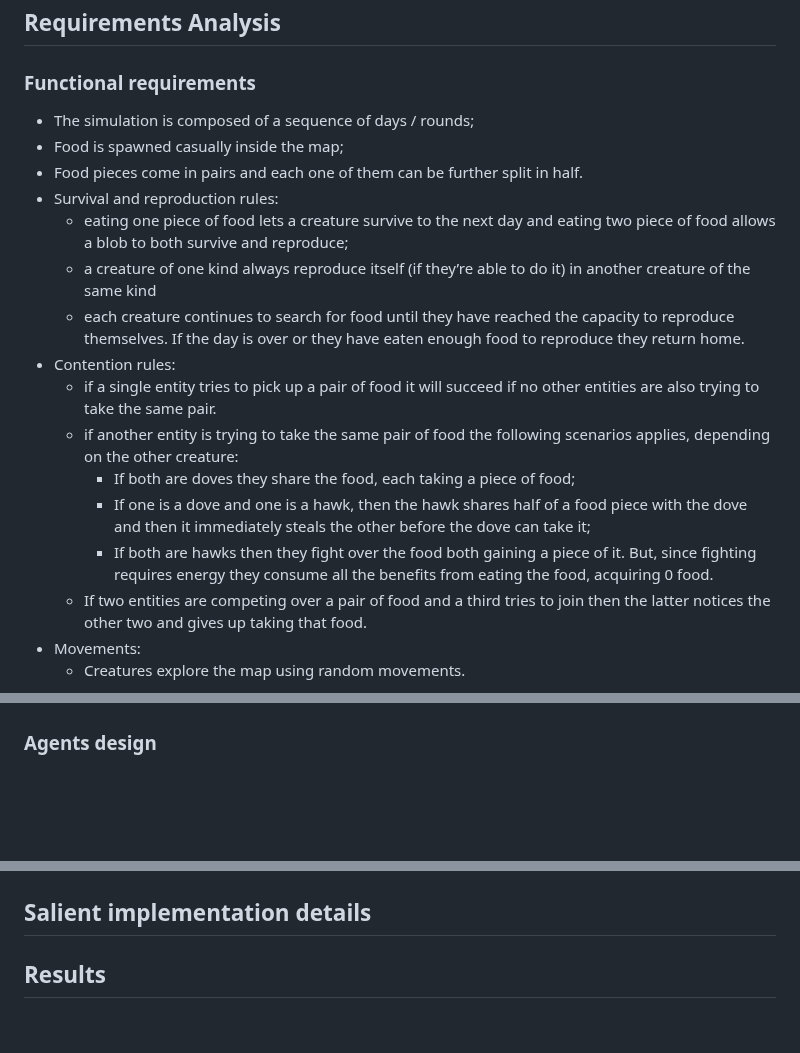
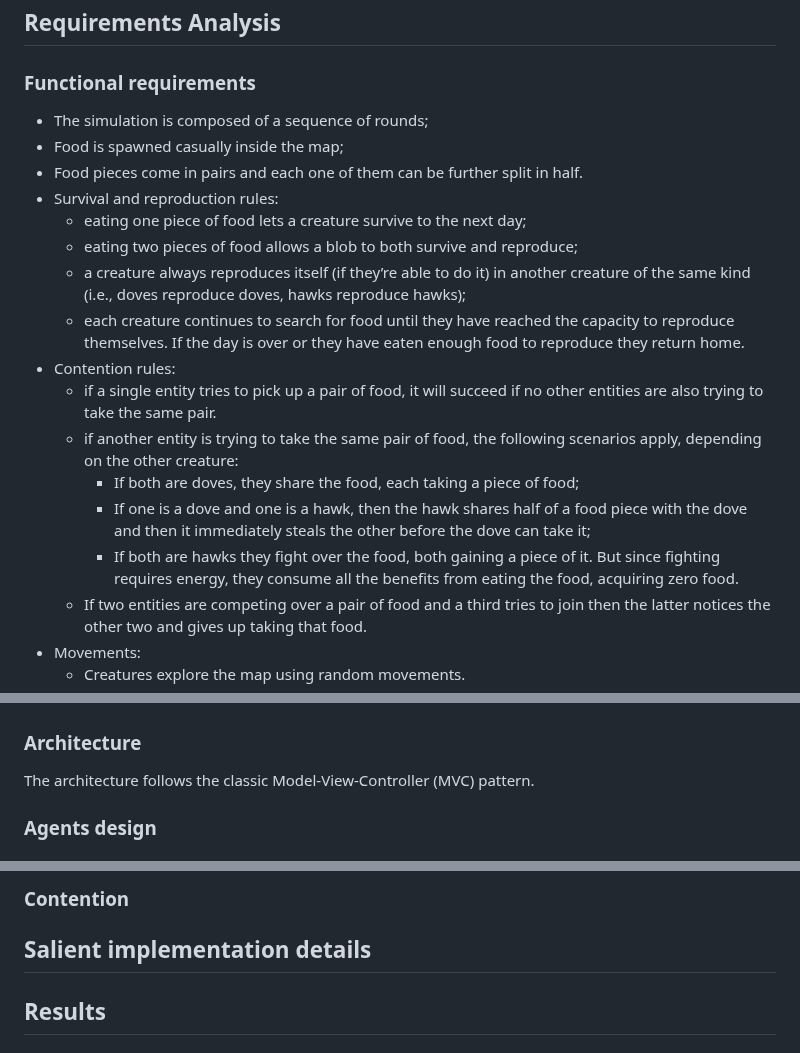
Before and after one commit to giovaz94/isee-project-2023-2024, a Markdown page: docs/report.md, 3 parts joined by grey strips. Drawn GitHub-style; blank space fills up the shorter version.

Commit message:
docs: more on report

````diff
--- a/docs/report.md
+++ b/docs/report.md
@@ -8,19 +8,20 @@
 
 ### Functional requirements
 
-- The simulation is composed of a sequence of days / rounds;
+- The simulation is composed of a sequence of rounds;
 - Food is spawned casually inside the map;
 - Food pieces come in pairs and each one of them can be further split in half.
 - Survival and reproduction rules:
-  - eating one piece of food lets a creature survive to the next day and eating two piece of food allows a blob to both survive and reproduce;
-  - a creature of one kind always reproduce itself (if they’re able to do it) in another creature of the same kind
+  - eating one piece of food lets a creature survive to the next day;
+  - eating two pieces of food allows a blob to both survive and reproduce;
+  - a creature always reproduces itself (if they’re able to do it) in another creature of the same kind (i.e., doves reproduce doves, hawks reproduce hawks);
   - each creature continues to search for food until they have reached the capacity to reproduce themselves. If the day is over or they have eaten enough food to reproduce they return home.
 - Contention rules:
-  - if a single entity tries to pick up a pair of food it will succeed if no other entities are also trying to take the same pair.
-  - if another entity is trying to take the same pair of food the following scenarios applies, depending on the other creature:
-    - If both are doves they share the food, each taking a piece of food;
+  - if a single entity tries to pick up a pair of food, it will succeed if no other entities are also trying to take the same pair.
+  - if another entity is trying to take the same pair of food, the following scenarios apply, depending on the other creature:
+    - If both are doves, they share the food, each taking a piece of food;
     - If one is a dove and one is a hawk, then the hawk shares half of a food piece with the dove and then it immediately steals the other before the dove can take it;
-    - If both are hawks then they fight over the food both gaining a piece of it. But, since fighting requires energy they consume all the benefits from eating the food, acquiring 0 food.
+    - If both are hawks they fight over the food, both gaining a piece of it. But since fighting requires energy, they consume all the benefits from eating the food, acquiring zero food.
   - If two entities are competing over a pair of food and a third tries to join then the latter notices the other two and gives up taking that food.
 - Movements:
   - Creatures explore the map using random movements.
@@ -187,4 +190,8 @@ classDiagram
 %%    Blob *--> Vector2D
 ```
 
+### Architecture
+
+The architecture follows the classic Model-View-Controller (MVC) pattern.
+
 ### Agents design
@@ -191,3 +228,4 @@ classDiagram
+### Contention
 
 <!--
 
````
Also changed, not shown: other parts of docs/report.md (+32 -0 lines).
